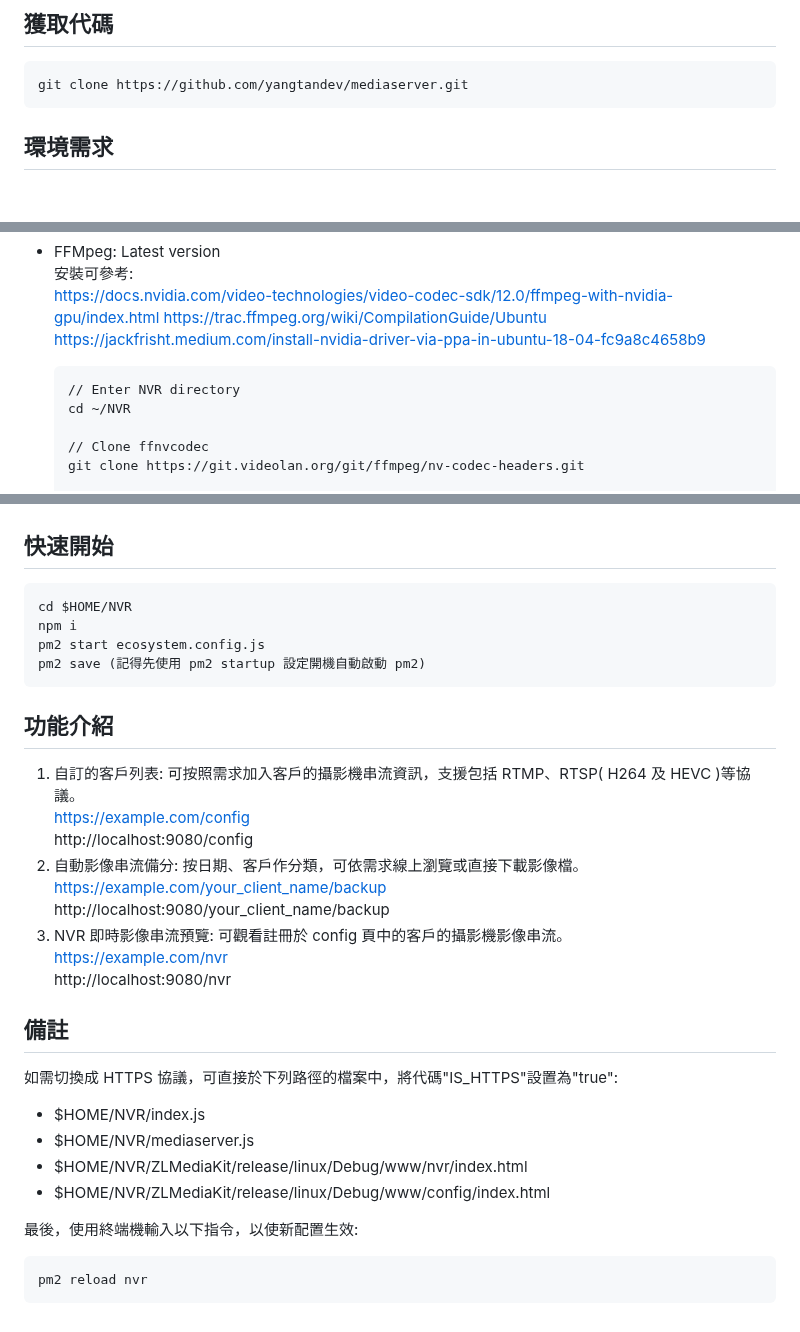
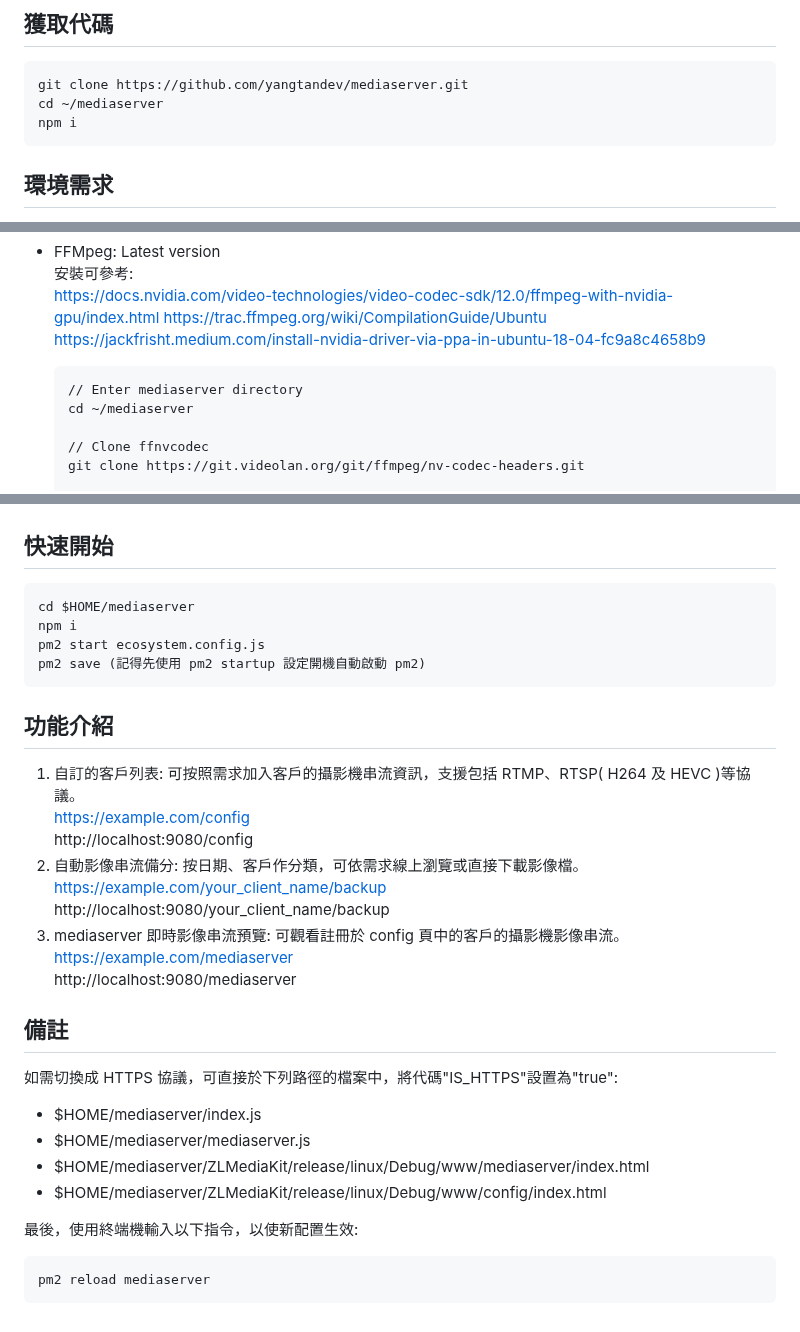
Before and after one commit to yangtandev/mediaserver, a Markdown page: README.md, 3 parts joined by grey strips. Rendered like a GitHub page; blank space fills up the shorter version.

````diff
--- a/README.md
+++ b/README.md
@@ -11,6 +11,8 @@
 
 ```
 git clone https://github.com/yangtandev/mediaserver.git
+cd ~/mediaserver
+npm i
 ```
 
 ## 環境需求
@@ -31,8 +33,8 @@ git clone https://github.com/yangtandev/mediaserver.git
     https://trac.ffmpeg.org/wiki/CompilationGuide/Ubuntu
     https://jackfrisht.medium.com/install-nvidia-driver-via-ppa-in-ubuntu-18-04-fc9a8c4658b9
     ```
-    // Enter NVR directory
-    cd ~/NVR
+    // Enter mediaserver directory
+    cd ~/mediaserver
 
     // Clone ffnvcodec
     git clone https://git.videolan.org/git/ffmpeg/nv-codec-headers.git
@@ -117,7 +119,7 @@ git clone https://github.com/yangtandev/mediaserver.git
 ## 快速開始
 
 ```
-cd $HOME/NVR
+cd $HOME/mediaserver
 npm i
 pm2 start ecosystem.config.js
 pm2 save (記得先使用 pm2 startup 設定開機自動啟動 pm2)
@@ -131,21 +133,21 @@ pm2 save (記得先使用 pm2 startup 設定開機自動啟動 pm2)
 2. 自動影像串流備分: 按日期、客戶作分類，可依需求線上瀏覽或直接下載影像檔。
    https://example.com/your_client_name/backup
    http://localhost:9080/your_client_name/backup
-3. NVR 即時影像串流預覽: 可觀看註冊於 config 頁中的客戶的攝影機影像串流。
-   https://example.com/nvr
-   http://localhost:9080/nvr
+3. mediaserver 即時影像串流預覽: 可觀看註冊於 config 頁中的客戶的攝影機影像串流。
+   https://example.com/mediaserver
+   http://localhost:9080/mediaserver
 
 ## 備註
 
 如需切換成 HTTPS 協議，可直接於下列路徑的檔案中，將代碼"IS_HTTPS"設置為"true":
 
--   $HOME/NVR/index.js
--   $HOME/NVR/mediaserver.js
--   $HOME/NVR/ZLMediaKit/release/linux/Debug/www/nvr/index.html
--   $HOME/NVR/ZLMediaKit/release/linux/Debug/www/config/index.html
+-   $HOME/mediaserver/index.js
+-   $HOME/mediaserver/mediaserver.js
+-   $HOME/mediaserver/ZLMediaKit/release/linux/Debug/www/mediaserver/index.html
+-   $HOME/mediaserver/ZLMediaKit/release/linux/Debug/www/config/index.html
 
 最後，使用終端機輸入以下指令，以使新配置生效:
 
 ```
-pm2 reload nvr
+pm2 reload mediaserver
 ```
````
Also changed, not shown: other parts of README.md (+1 -1 lines).
